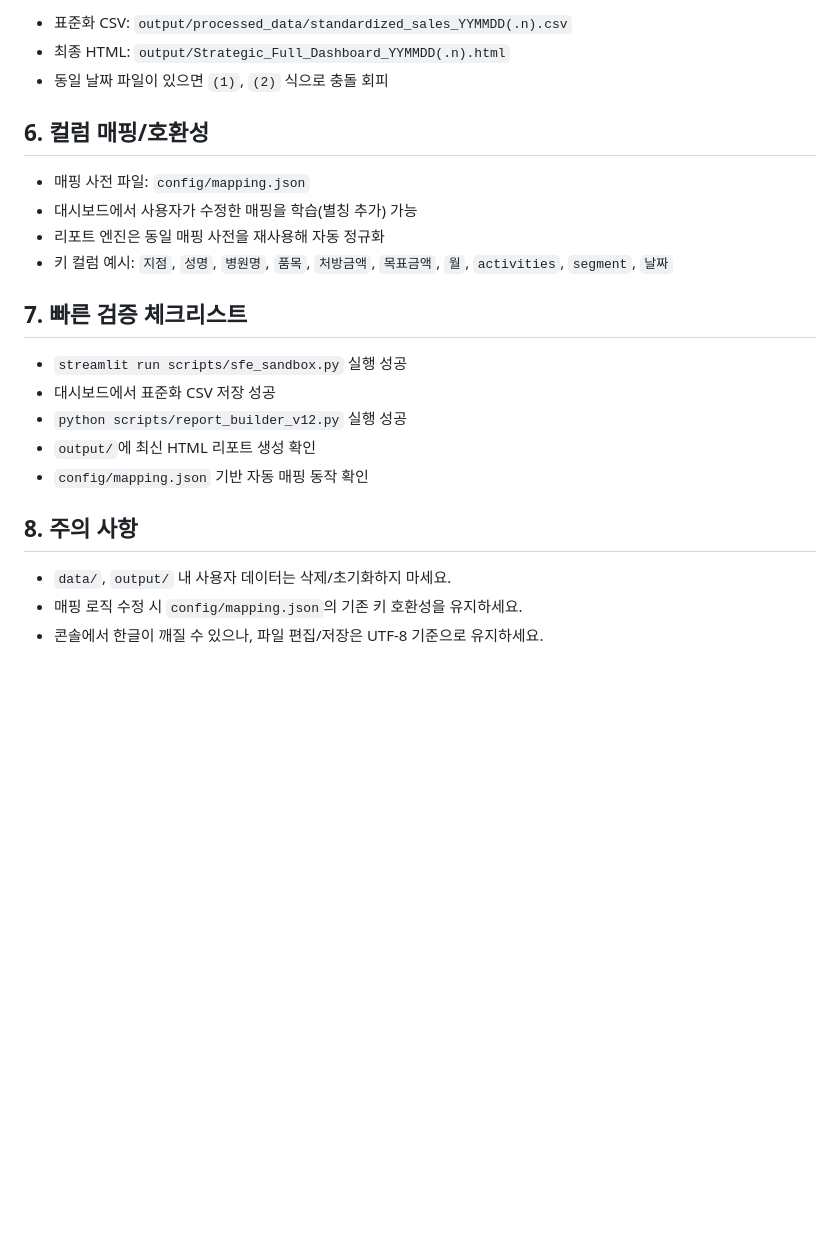
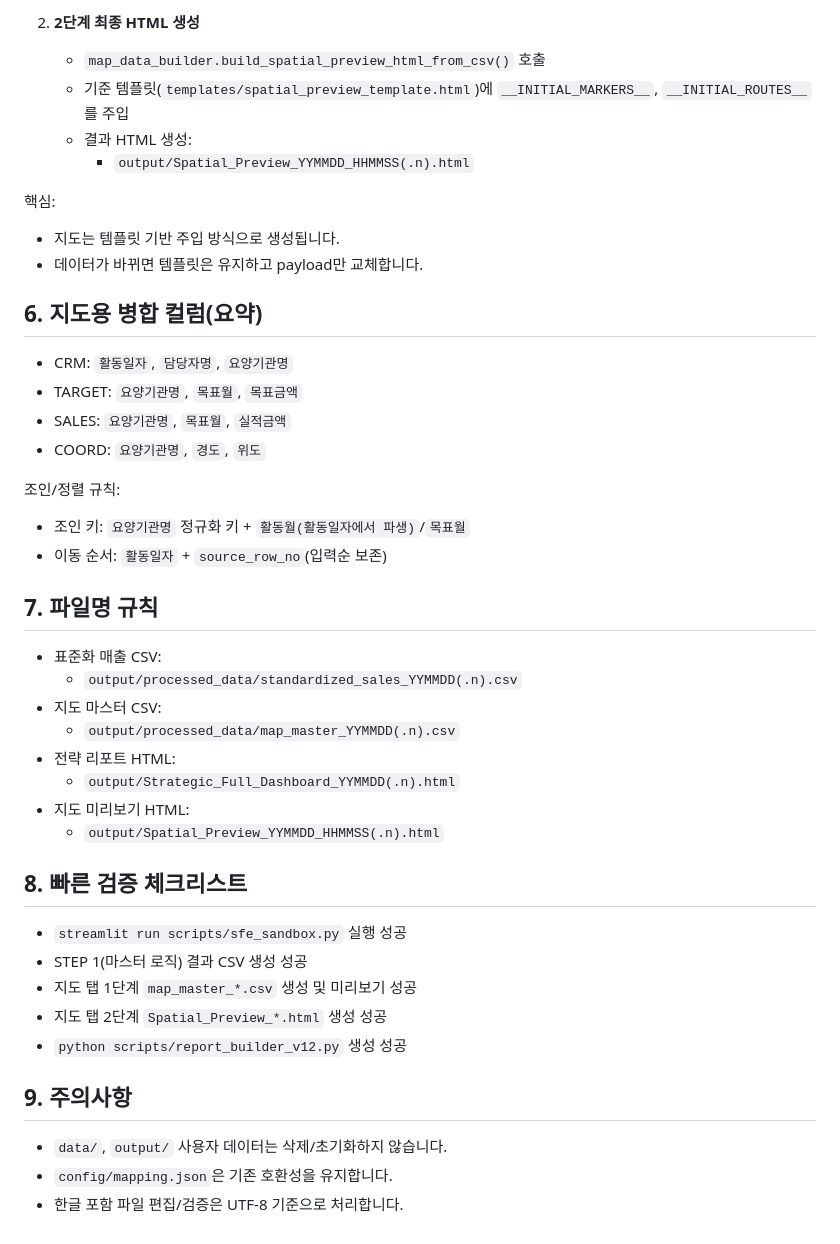
Before and after one commit to jhkoo0314/dash_agent, a Markdown page: README.md, the part around one of its changes. Rendered like a GitHub page; blank space fills up the shorter version.

```diff
--- a/README.md
+++ b/README.md
@@ -78,25 +76,47 @@ python scripts/report_builder_v12.py
 
-- 표준화 CSV: `output/processed_data/standardized_sales_YYMMDD(.n).csv`
-- 최종 HTML: `output/Strategic_Full_Dashboard_YYMMDD(.n).html`
-- 동일 날짜 파일이 있으면 `(1)`, `(2)` 식으로 충돌 회피
+2. **2단계 최종 HTML 생성**
+   - `map_data_builder.build_spatial_preview_html_from_csv()` 호출
+   - 기준 템플릿(`templates/spatial_preview_template.html`)에
+     `__INITIAL_MARKERS__`, `__INITIAL_ROUTES__`를 주입
+   - 결과 HTML 생성:
+     - `output/Spatial_Preview_YYMMDD_HHMMSS(.n).html`
 
-## 6. 컬럼 매핑/호환성
+핵심:
+- 지도는 템플릿 기반 주입 방식으로 생성됩니다.
+- 데이터가 바뀌면 템플릿은 유지하고 payload만 교체합니다.
 
-- 매핑 사전 파일: `config/mapping.json`
-- 대시보드에서 사용자가 수정한 매핑을 학습(별칭 추가) 가능
-- 리포트 엔진은 동일 매핑 사전을 재사용해 자동 정규화
-- 키 컬럼 예시: `지점`, `성명`, `병원명`, `품목`, `처방금액`, `목표금액`, `월`, `activities`, `segment`, `날짜`
+## 6. 지도용 병합 컬럼(요약)
 
-## 7. 빠른 검증 체크리스트
+- CRM: `활동일자`, `담당자명`, `요양기관명`
+- TARGET: `요양기관명`, `목표월`, `목표금액`
+- SALES: `요양기관명`, `목표월`, `실적금액`
+- COORD: `요양기관명`, `경도`, `위도`
+
+조인/정렬 규칙:
+- 조인 키: `요양기관명` 정규화 키 + `활동월(활동일자에서 파생)`/`목표월`
+- 이동 순서: `활동일자` + `source_row_no`(입력순 보존)
+
+## 7. 파일명 규칙
+
+- 표준화 매출 CSV:
+  - `output/processed_data/standardized_sales_YYMMDD(.n).csv`
+- 지도 마스터 CSV:
+  - `output/processed_data/map_master_YYMMDD(.n).csv`
+- 전략 리포트 HTML:
+  - `output/Strategic_Full_Dashboard_YYMMDD(.n).html`
+- 지도 미리보기 HTML:
+  - `output/Spatial_Preview_YYMMDD_HHMMSS(.n).html`
+
+## 8. 빠른 검증 체크리스트
 
 - `streamlit run scripts/sfe_sandbox.py` 실행 성공
-- 대시보드에서 표준화 CSV 저장 성공
-- `python scripts/report_builder_v12.py` 실행 성공
-- `output/`에 최신 HTML 리포트 생성 확인
-- `config/mapping.json` 기반 자동 매핑 동작 확인
+- STEP 1(마스터 로직) 결과 CSV 생성 성공
+- 지도 탭 1단계 `map_master_*.csv` 생성 및 미리보기 성공
+- 지도 탭 2단계 `Spatial_Preview_*.html` 생성 성공
+- `python scripts/report_builder_v12.py` 생성 성공
 
-## 8. 주의 사항
+## 9. 주의사항
 
-- `data/`, `output/` 내 사용자 데이터는 삭제/초기화하지 마세요.
-- 매핑 로직 수정 시 `config/mapping.json`의 기존 키 호환성을 유지하세요.
-- 콘솔에서 한글이 깨질 수 있으나, 파일 편집/저장은 UTF-8 기준으로 유지하세요.
+- `data/`, `output/` 사용자 데이터는 삭제/초기화하지 않습니다.
+- `config/mapping.json`은 기존 호환성을 유지합니다.
+- 한글 포함 파일 편집/검증은 UTF-8 기준으로 처리합니다.
```
Also changed, not shown: other parts of README.md (+32 -34 lines).
